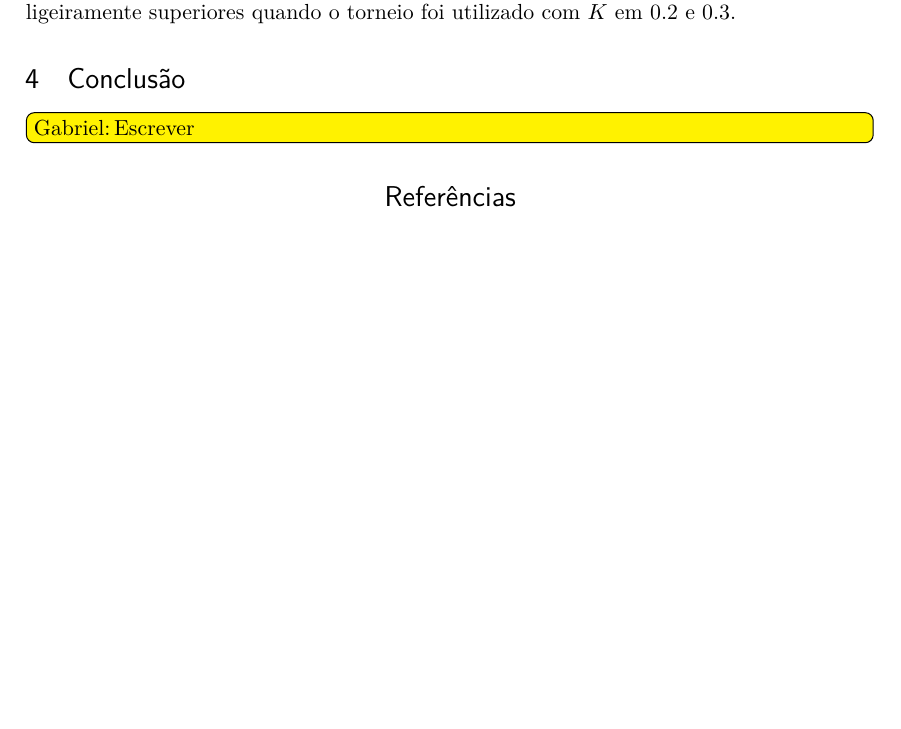
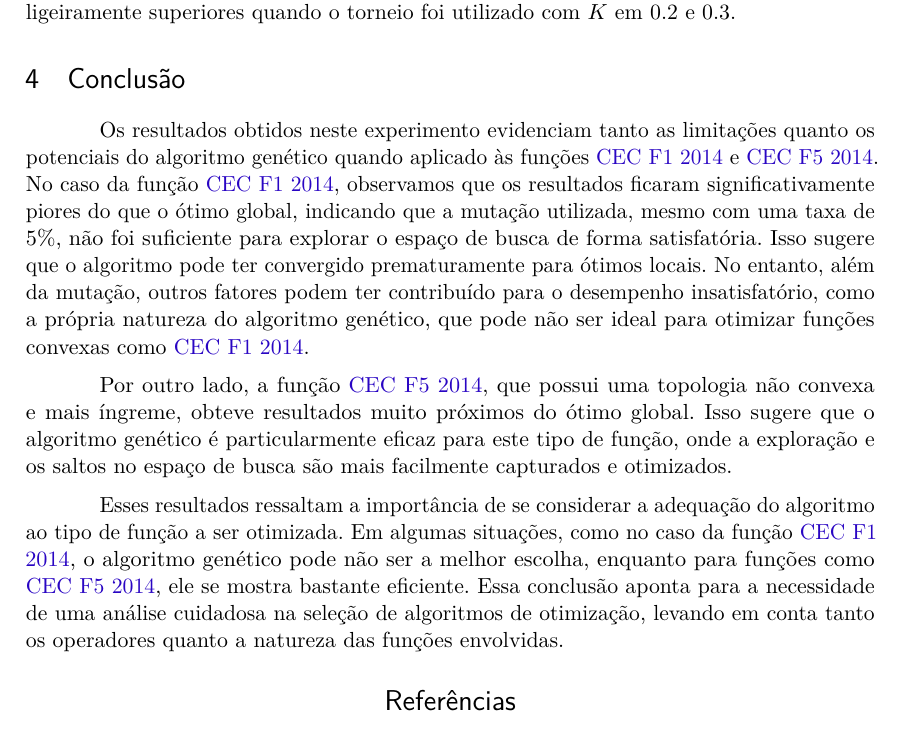
Before and after one commit to gabdumal/dcc067, a LaTeX thesis (latex/main.tex, which reads latex/conclusion.tex): part of page 8 of 9 before the commit and part of page 8 of 10 after it, cut so that both start at the same text, the shorter picture padded with empty space. Compiled offline with pdfLaTeX.

Commit message:
Adds conclusion

```diff
--- a/latex/conclusion.tex
+++ b/latex/conclusion.tex
@@ -1,4 +1,8 @@
 \section{Conclusão}%
 \label{sec:conclusao}
 
-\todo[author=Gabriel]{Escrever}
+Os resultados obtidos neste experimento evidenciam tanto as limitações quanto os potenciais do algoritmo genético quando aplicado às funções \gls{f1} e \gls{f5}. No caso da função \gls{f1}, observamos que os resultados ficaram significativamente piores do que o ótimo global, indicando que a mutação utilizada, mesmo com uma taxa de 5\%, não foi suficiente para explorar o espaço de busca de forma satisfatória. Isso sugere que o algoritmo pode ter convergido prematuramente para ótimos locais. No entanto, além da mutação, outros fatores podem ter contribuído para o desempenho insatisfatório, como a própria natureza do algoritmo genético, que pode não ser ideal para otimizar funções convexas como \gls{f1}.
+
+Por outro lado, a função \gls{f5}, que possui uma topologia não convexa e mais íngreme, obteve resultados muito próximos do ótimo global. Isso sugere que o algoritmo genético é particularmente eficaz para este tipo de função, onde a exploração e os saltos no espaço de busca são mais facilmente capturados e otimizados.
+
+Esses resultados ressaltam a importância de se considerar a adequação do algoritmo ao tipo de função a ser otimizada. Em algumas situações, como no caso da função \gls{f1}, o algoritmo genético pode não ser a melhor escolha, enquanto para funções como \gls{f5}, ele se mostra bastante eficiente. Essa conclusão aponta para a necessidade de uma análise cuidadosa na seleção de algoritmos de otimização, levando em conta tanto os operadores quanto a natureza das funções envolvidas.
```
